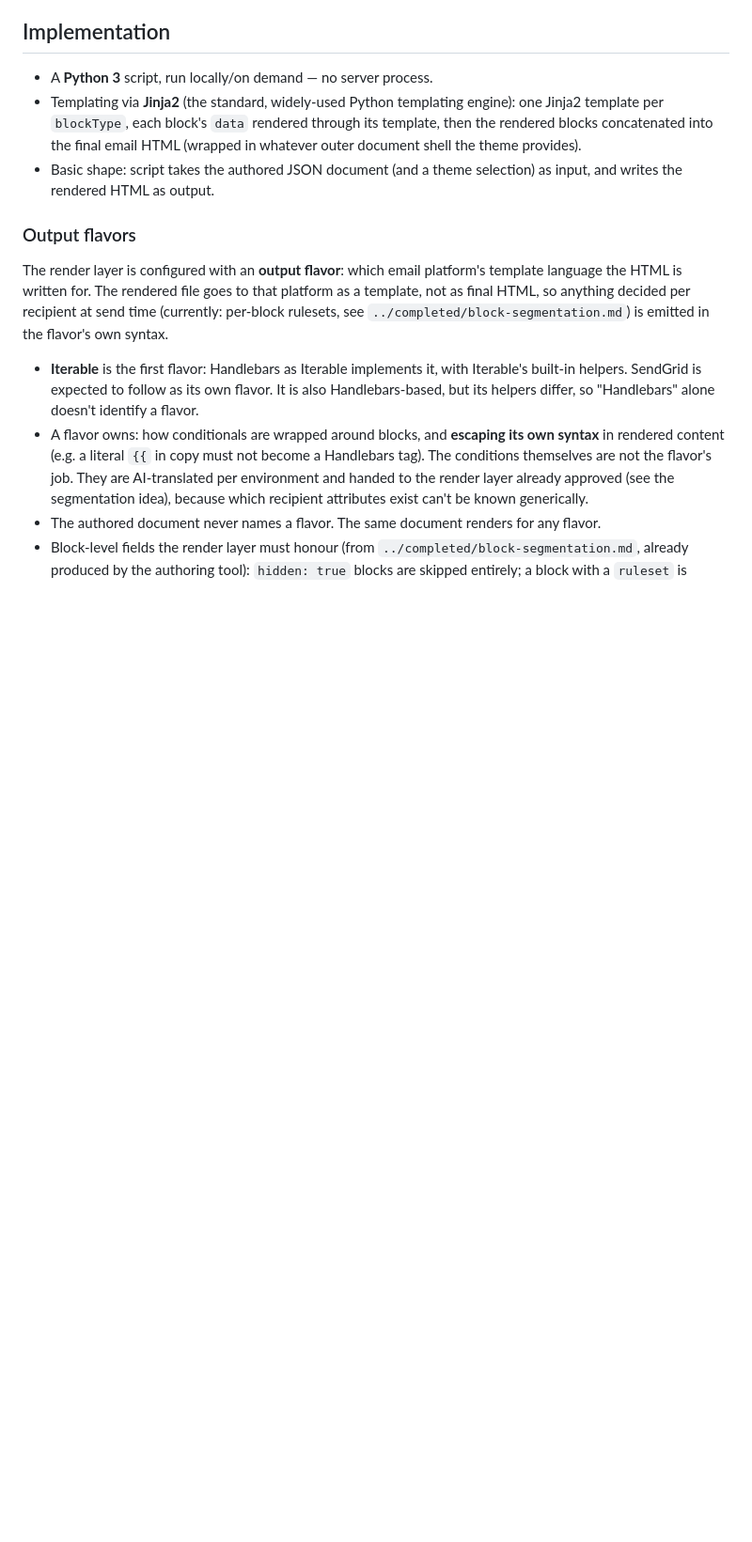
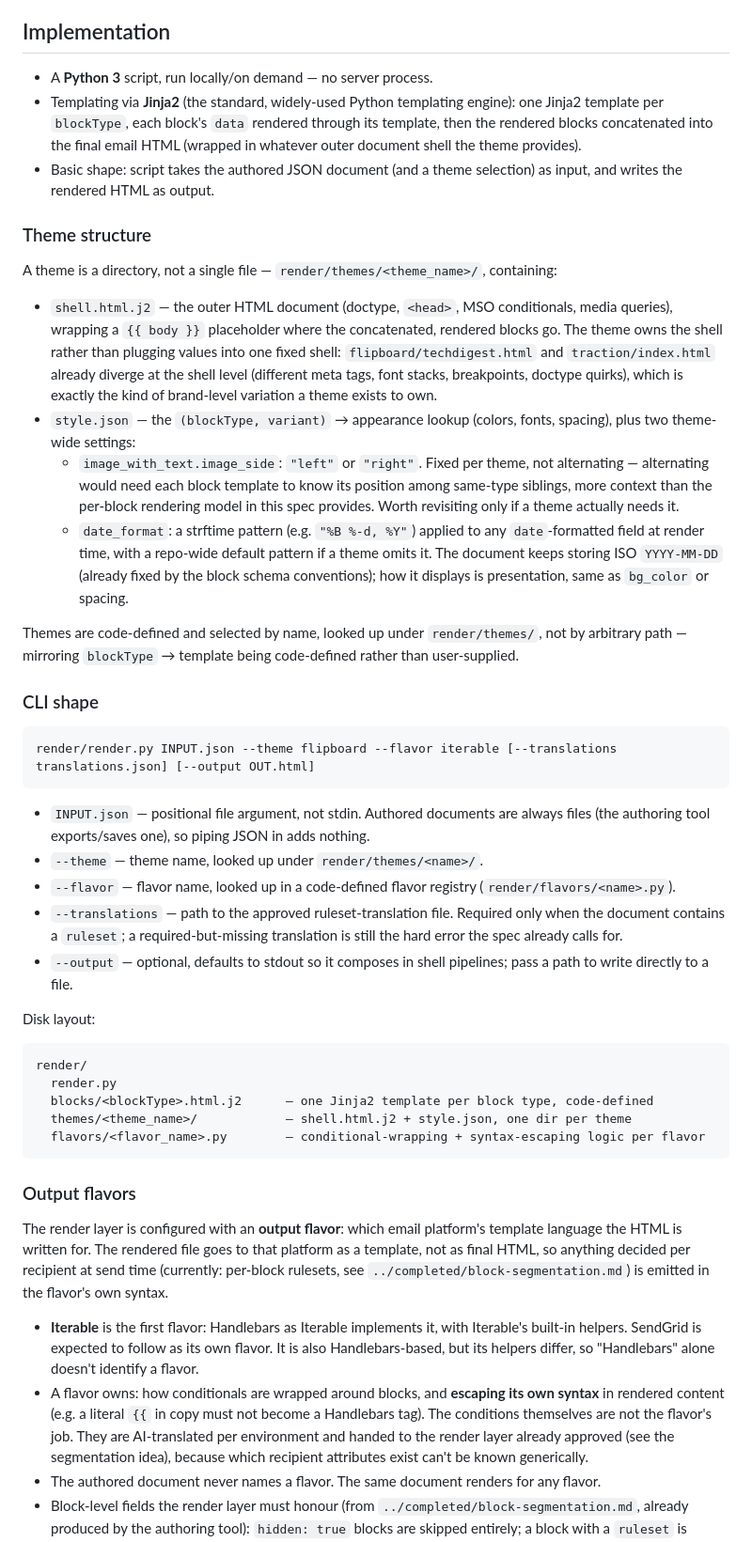
Before and after one commit to infoentropy/emails, a Markdown page: specs/render-layer-tool.md, the part around one of its changes. Shown at 94% size. Drawn GitHub-style; blank space fills up the shorter version.

Commit message:
Resolve render layer's theme/CLI/image-side/date open questions
Settles theme structure (a directory owning its shell + a style lookup
keyed by blockType/variant), the image_with_text image side, date
display formatting, and the CLI shape. Remaining open items are about
ruleset translation tooling, not the render layer's own design.

Co-Authored-By: Claude Sonnet 5 <noreply@anthropic.com>
Claude-Session: https://claude.ai/code/session_01HrNsoMe8JysH8RFo2SVZVv

````diff
--- a/specs/render-layer-tool.md
+++ b/specs/render-layer-tool.md
@@ -40,6 +40,39 @@ Because schemas may only ever gain optional fields — renames and removals beco
 - Templating via **Jinja2** (the standard, widely-used Python templating engine): one Jinja2 template per `blockType`, each block's `data` rendered through its template, then the rendered blocks concatenated into the final email HTML (wrapped in whatever outer document shell the theme provides).
 - Basic shape: script takes the authored JSON document (and a theme selection) as input, and writes the rendered HTML as output.
 
+### Theme structure
+
+A theme is a directory, not a single file — `render/themes/<theme_name>/`, containing:
+
+- `shell.html.j2` — the outer HTML document (doctype, `<head>`, MSO conditionals, media queries), wrapping a `{{ body }}` placeholder where the concatenated, rendered blocks go. The theme owns the shell rather than plugging values into one fixed shell: `flipboard/techdigest.html` and `traction/index.html` already diverge at the shell level (different meta tags, font stacks, breakpoints, doctype quirks), which is exactly the kind of brand-level variation a theme exists to own.
+- `style.json` — the `(blockType, variant)` → appearance lookup (colors, fonts, spacing), plus two theme-wide settings:
+  - `image_with_text.image_side`: `"left"` or `"right"`. Fixed per theme, not alternating — alternating would need each block template to know its position among same-type siblings, more context than the per-block rendering model in this spec provides. Worth revisiting only if a theme actually needs it.
+  - `date_format`: a strftime pattern (e.g. `"%B %-d, %Y"`) applied to any `date`-formatted field at render time, with a repo-wide default pattern if a theme omits it. The document keeps storing ISO `YYYY-MM-DD` (already fixed by the block schema conventions); how it displays is presentation, same as `bg_color` or spacing.
+
+Themes are code-defined and selected by name, looked up under `render/themes/`, not by arbitrary path — mirroring `blockType` → template being code-defined rather than user-supplied.
+
+### CLI shape
+
+```
+render/render.py INPUT.json --theme flipboard --flavor iterable [--translations translations.json] [--output OUT.html]
+```
+
+- `INPUT.json` — positional file argument, not stdin. Authored documents are always files (the authoring tool exports/saves one), so piping JSON in adds nothing.
+- `--theme` — theme name, looked up under `render/themes/<name>/`.
+- `--flavor` — flavor name, looked up in a code-defined flavor registry (`render/flavors/<name>.py`).
+- `--translations` — path to the approved ruleset-translation file. Required only when the document contains a `ruleset`; a required-but-missing translation is still the hard error the spec already calls for.
+- `--output` — optional, defaults to stdout so it composes in shell pipelines; pass a path to write directly to a file.
+
+Disk layout:
+
+```
+render/
+  render.py
+  blocks/<blockType>.html.j2      — one Jinja2 template per block type, code-defined
+  themes/<theme_name>/            — shell.html.j2 + style.json, one dir per theme
+  flavors/<flavor_name>.py        — conditional-wrapping + syntax-escaping logic per flavor
+```
+
 ### Output flavors
 
 The render layer is configured with an **output flavor**: which email platform's template language the HTML is written for. The rendered file goes to that platform as a template, not as final HTML, so anything decided per recipient at send time (currently: per-block rulesets, see `../completed/block-segmentation.md`) is emitted in the flavor's own syntax.
````
Also changed, not shown: other parts of specs/render-layer-tool.md (+4 -7 lines).
